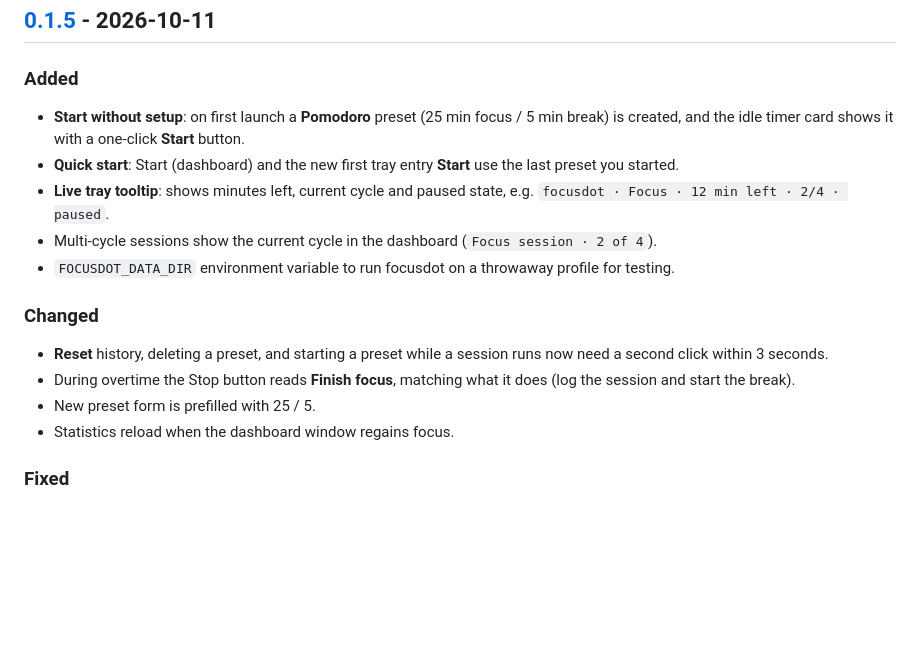
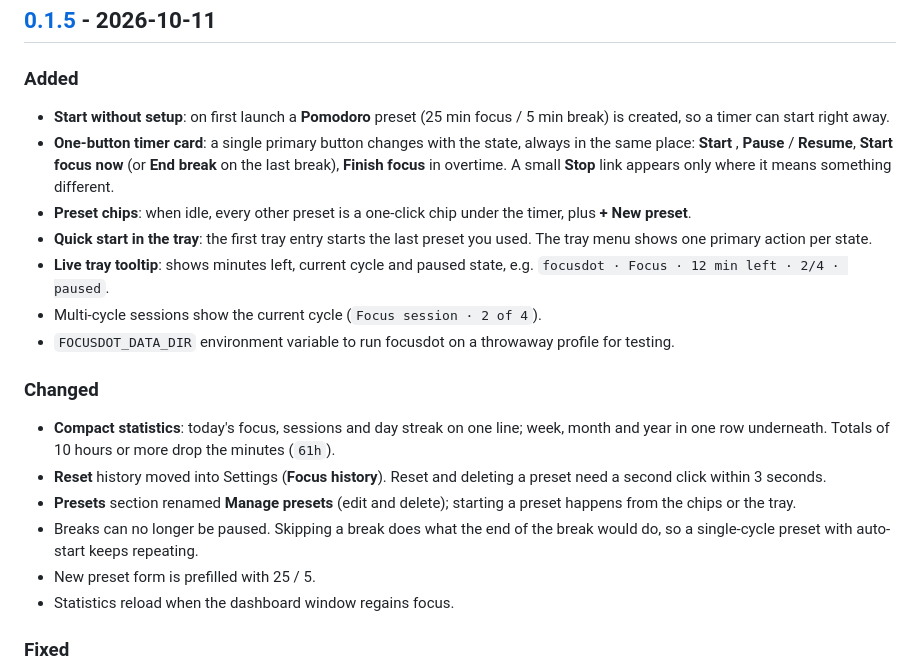
Before and after one commit to mingolladaniele/focusdot, a Markdown page: CHANGELOG.md, the part around the change. Rendered like a GitHub page; blank space fills up the shorter version.

Commit message:
docs: cover two-button card, chips and compact stats in 0.1.5 notes
Co-Authored-By: Claude Opus 5.5 <noreply@anthropic.com>

```diff
--- a/CHANGELOG.md
+++ b/CHANGELOG.md
@@ -6,16 +6,20 @@ All notable changes to focusdot are documented here. Releases follow [Semantic V
 
 ### Added
 
-- **Start without setup**: on first launch a **Pomodoro** preset (25 min focus / 5 min break) is created, and the idle timer card shows it with a one-click **Start** button.
-- **Quick start**: Start (dashboard) and the new first tray entry **Start <preset>** use the last preset you started.
+- **Start without setup**: on first launch a **Pomodoro** preset (25 min focus / 5 min break) is created, so a timer can start right away.
+- **One-button timer card**: a single primary button changes with the state, always in the same place: **Start <last preset>**, **Pause** / **Resume**, **Start focus now** (or **End break** on the last break), **Finish focus** in overtime. A small **Stop** link appears only where it means something different.
+- **Preset chips**: when idle, every other preset is a one-click chip under the timer, plus **+ New preset**.
+- **Quick start in the tray**: the first tray entry starts the last preset you used. The tray menu shows one primary action per state.
 - **Live tray tooltip**: shows minutes left, current cycle and paused state, e.g. `focusdot · Focus · 12 min left · 2/4 · paused`.
-- Multi-cycle sessions show the current cycle in the dashboard (`Focus session · 2 of 4`).
+- Multi-cycle sessions show the current cycle (`Focus session · 2 of 4`).
 - `FOCUSDOT_DATA_DIR` environment variable to run focusdot on a throwaway profile for testing.
 
 ### Changed
 
-- **Reset** history, deleting a preset, and starting a preset while a session runs now need a second click within 3 seconds.
-- During overtime the Stop button reads **Finish focus**, matching what it does (log the session and start the break).
+- **Compact statistics**: today's focus, sessions and day streak on one line; week, month and year in one row underneath. Totals of 10 hours or more drop the minutes (`61h`).
+- **Reset** history moved into Settings (**Focus history**). Reset and deleting a preset need a second click within 3 seconds.
+- **Presets** section renamed **Manage presets** (edit and delete); starting a preset happens from the chips or the tray.
+- Breaks can no longer be paused. Skipping a break does what the end of the break would do, so a single-cycle preset with auto-start keeps repeating.
 - New preset form is prefilled with 25 / 5.
 - Statistics reload when the dashboard window regains focus.
 
```
